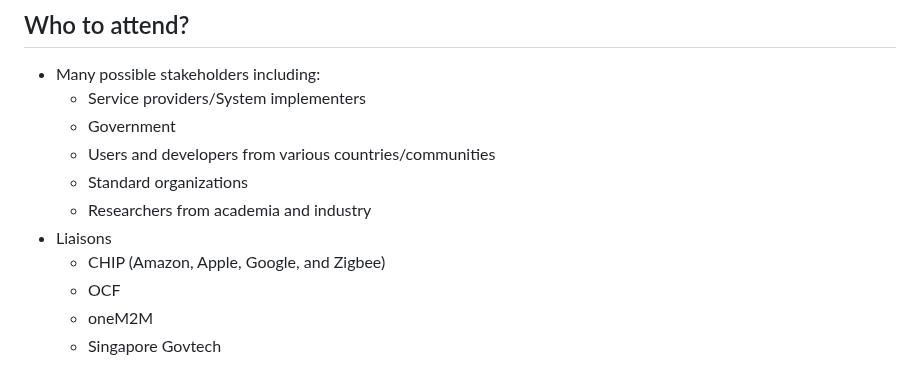
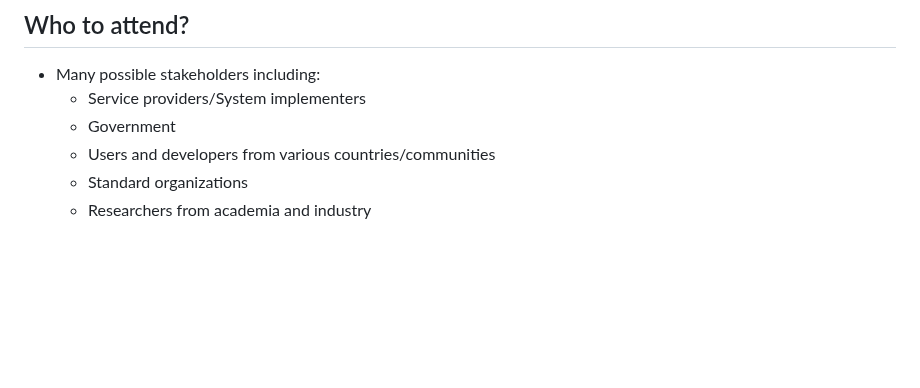
Before and after one commit to w3c/smartagents-workshop, a Markdown page: README.md, the part around the change. Drawn GitHub-style; blank space fills up the shorter version.

Commit message:
Removed mentioning of liaisons as a copy&paste artifact

```diff
--- a/README.md
+++ b/README.md
@@ -73,11 +73,6 @@ A useful user requirement may be the ability to request congruent user feedback
     * Users and developers from various countries/communities
     * Standard organizations
     * Researchers from academia and industry
-* Liaisons
-    * CHIP (Amazon, Apple, Google, and Zigbee)
-    * OCF
-    * oneM2M
-    * Singapore Govtech
 
 <!--
 See also the [rendered HTML](https://w3c.github.io/smartagents-workshop/)
```
